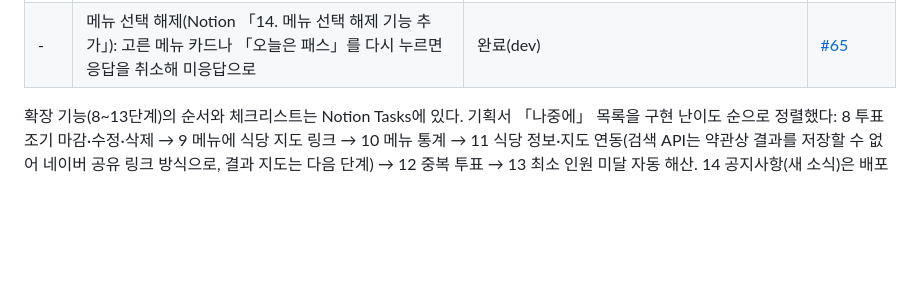
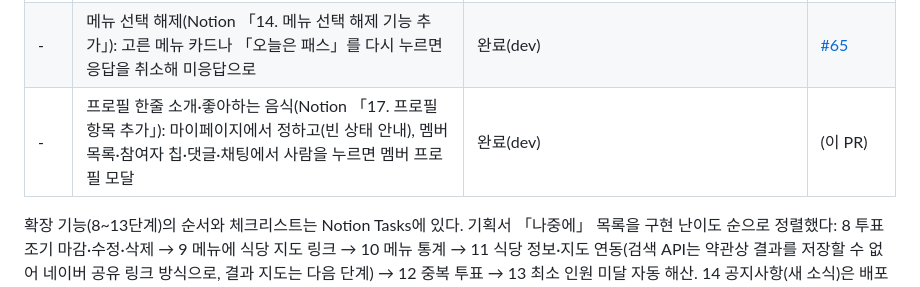
Before and after one commit to MaTuna01/OhJumWhat, a Markdown page: docs/PLAN.md, the part around one of its changes. GitHub-like rendering; blank space fills up the shorter version.

```diff
--- a/docs/PLAN.md
+++ b/docs/PLAN.md
@@ -33,6 +33,7 @@
 | - | 투표별 채팅·메뉴 댓글(Notion 「14. 투표별 채팅/댓글 기능 추가」): 1단계 메뉴 댓글(진행 중에만 쓰기, 마감 뒤 읽기 전용, 관리자 삭제) → 2단계 투표 채팅(WebSocket, 마감 후 1시간까지) | 완료(v1.8.0) | [#55](https://github.com/MaTuna01/OhJumWhat/pull/55), [#58](https://github.com/MaTuna01/OhJumWhat/pull/58) |
 | - | 프로필 사진: 직접 맞춰 올린 사진(서버 디스크 볼륨에 256px JPEG, DB와 함께 백업), 「프로필 수정」 모달(사진·이름 한 번에 저장), 관리자 「올린 사진 지우기」 | 완료(v1.8.0) | [#56](https://github.com/MaTuna01/OhJumWhat/pull/56) |
 | - | 메뉴 선택 해제(Notion 「14. 메뉴 선택 해제 기능 추가」): 고른 메뉴 카드나 「오늘은 패스」를 다시 누르면 응답을 취소해 미응답으로 | 완료(dev) | [#65](https://github.com/MaTuna01/OhJumWhat/pull/65) |
+| - | 프로필 한줄 소개·좋아하는 음식(Notion 「17. 프로필 항목 추가」): 마이페이지에서 정하고(빈 상태 안내), 멤버 목록·참여자 칩·댓글·채팅에서 사람을 누르면 멤버 프로필 모달 | 완료(dev) | (이 PR) |
 
 확장 기능(8~13단계)의 순서와 체크리스트는 Notion Tasks에 있다. 기획서 「나중에」 목록을 구현 난이도 순으로 정렬했다: 8 투표 조기 마감·수정·삭제 → 9 메뉴에 식당 지도 링크 → 10 메뉴 통계 → 11 식당 정보·지도 연동(검색 API는 약관상 결과를 저장할 수 없어 네이버 공유 링크 방식으로, 결과 지도는 다음 단계) → 12 중복 투표 → 13 최소 인원 미달 자동 해산. 14 공지사항(새 소식)은 배포마다 바뀐 점을 알리려고 나중에 추가했다.
 
```
Also changed, not shown: other parts of docs/PLAN.md (+1 -1 lines), CLAUDE.md (+7 -2 lines).
